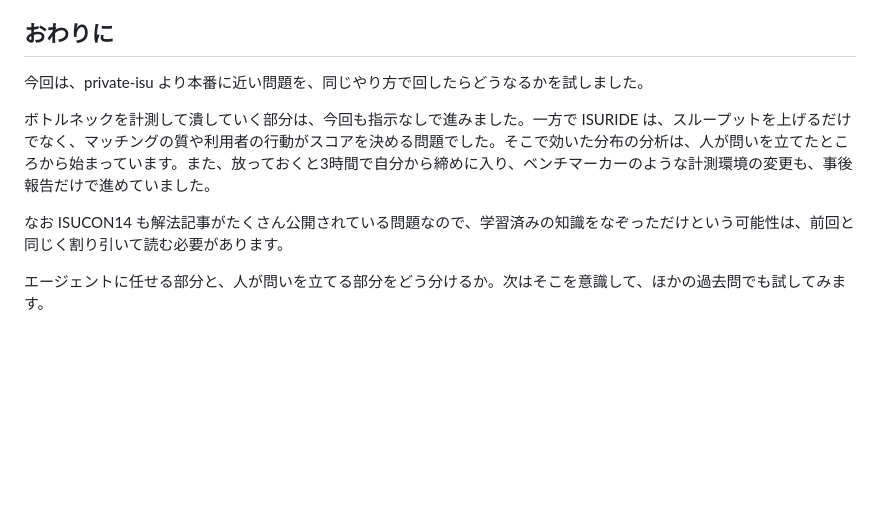
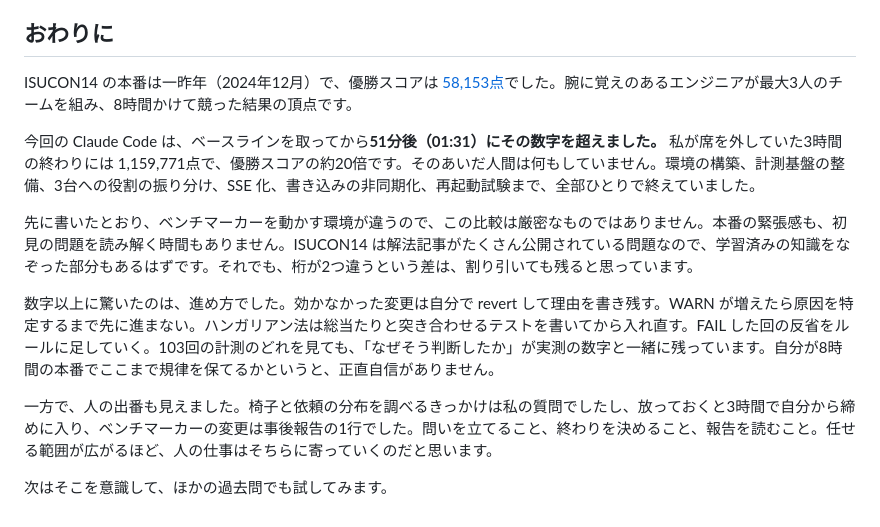
Before and after one commit to kyosu-1/portfolio, a Markdown page: posts/isucon14-with-claude-code.md, the part around the change. GitHub-like rendering; blank space fills up the shorter version.

Commit message:
post: おわりにを、本番の優勝スコアとの比較とエージェントへの驚きを中心に書き直す
Co-Authored-By: Claude Fable 5.1 <noreply@anthropic.com>

```diff
--- a/posts/isucon14-with-claude-code.md
+++ b/posts/isucon14-with-claude-code.md
@@ -145,10 +145,14 @@ ISUCON14 向けには、WARN が200件で FAIL になること、座標の反映
 
 ## おわりに
 
-今回は、private-isu より本番に近い問題を、同じやり方で回したらどうなるかを試しました。
+ISUCON14 の本番は一昨年（2024年12月）で、優勝スコアは [58,153点](https://isucon.net/archives/58837992.html)でした。腕に覚えのあるエンジニアが最大3人のチームを組み、8時間かけて競った結果の頂点です。
 
-ボトルネックを計測して潰していく部分は、今回も指示なしで進みました。一方で ISURIDE は、スループットを上げるだけでなく、マッチングの質や利用者の行動がスコアを決める問題でした。そこで効いた分布の分析は、人が問いを立てたところから始まっています。また、放っておくと3時間で自分から締めに入り、ベンチマーカーのような計測環境の変更も、事後報告だけで進めていました。
+今回の Claude Code は、ベースラインを取ってから**51分後（01:31）にその数字を超えました。** 私が席を外していた3時間の終わりには 1,159,771点で、優勝スコアの約20倍です。そのあいだ人間は何もしていません。環境の構築、計測基盤の整備、3台への役割の振り分け、SSE 化、書き込みの非同期化、再起動試験まで、全部ひとりで終えていました。
 
-なお ISUCON14 も解法記事がたくさん公開されている問題なので、学習済みの知識をなぞっただけという可能性は、前回と同じく割り引いて読む必要があります。
+先に書いたとおり、ベンチマーカーを動かす環境が違うので、この比較は厳密なものではありません。本番の緊張感も、初見の問題を読み解く時間もありません。ISUCON14 は解法記事がたくさん公開されている問題なので、学習済みの知識をなぞった部分もあるはずです。それでも、桁が2つ違うという差は、割り引いても残ると思っています。
 
-エージェントに任せる部分と、人が問いを立てる部分をどう分けるか。次はそこを意識して、ほかの過去問でも試してみます。
+数字以上に驚いたのは、進め方でした。効かなかった変更は自分で revert して理由を書き残す。WARN が増えたら原因を特定するまで先に進まない。ハンガリアン法は総当たりと突き合わせるテストを書いてから入れ直す。FAIL した回の反省をルールに足していく。103回の計測のどれを見ても、「なぜそう判断したか」が実測の数字と一緒に残っています。自分が8時間の本番でここまで規律を保てるかというと、正直自信がありません。
+
+一方で、人の出番も見えました。椅子と依頼の分布を調べるきっかけは私の質問でしたし、放っておくと3時間で自分から締めに入り、ベンチマーカーの変更は事後報告の1行でした。問いを立てること、終わりを決めること、報告を読むこと。任せる範囲が広がるほど、人の仕事はそちらに寄っていくのだと思います。
+
+次はそこを意識して、ほかの過去問でも試してみます。
```
